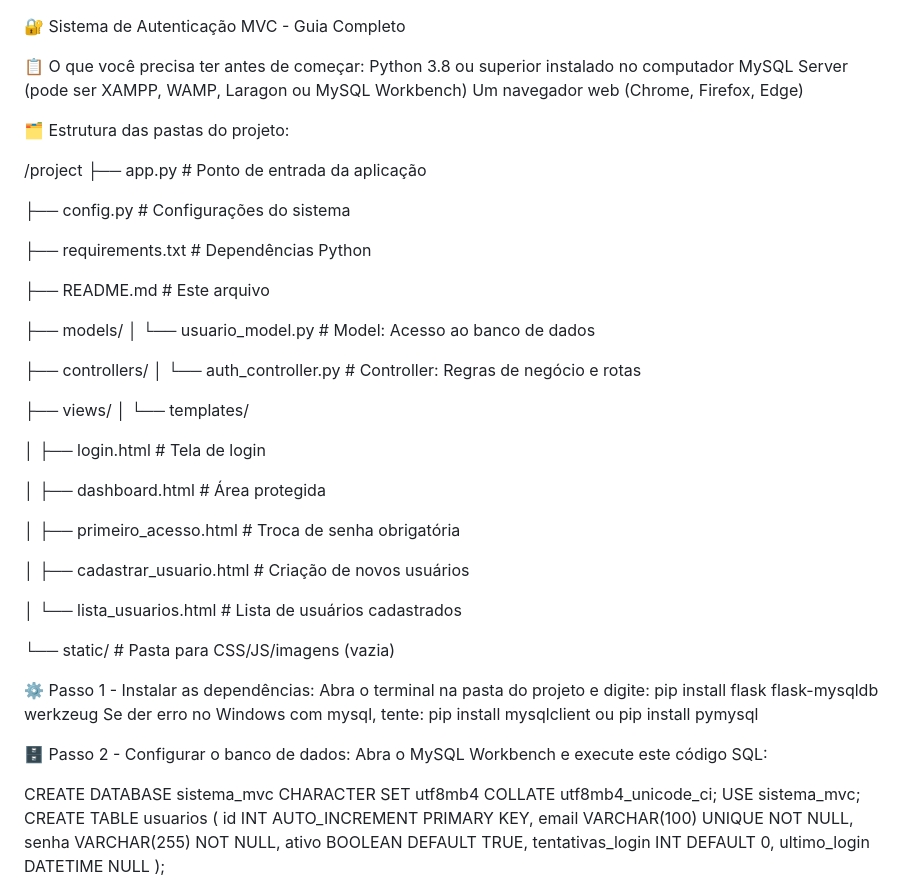
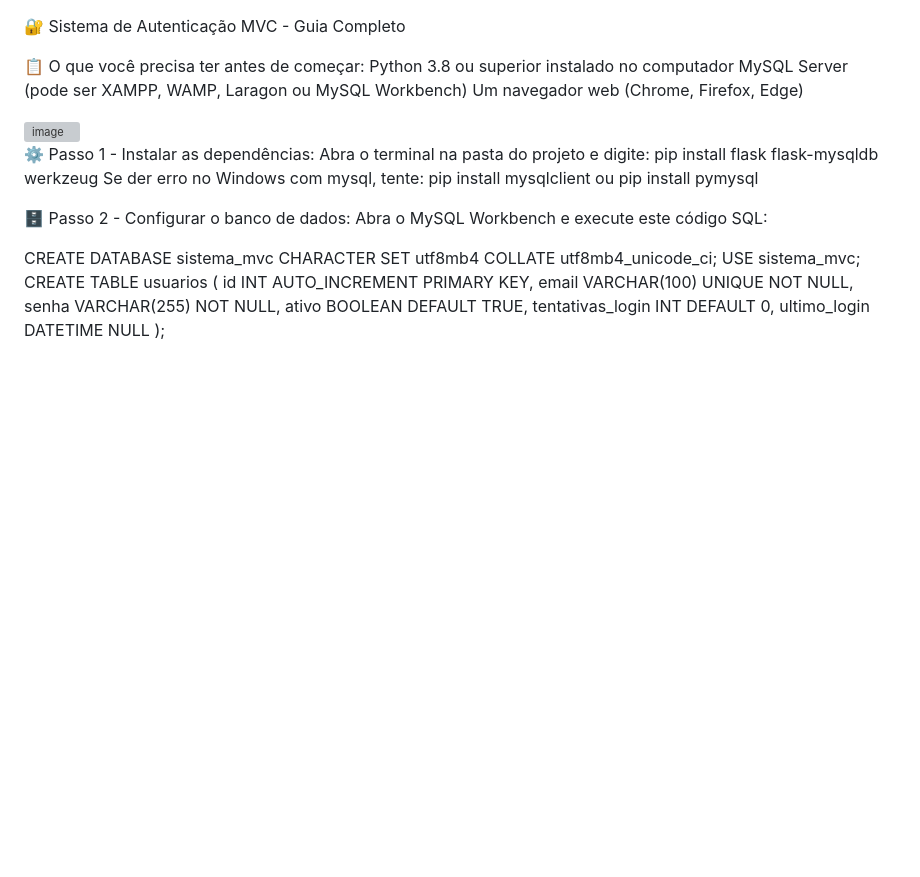
Before and after one commit to Gustavo33502/Sistema_de_autentica-o_com_MVC, a Markdown page: README.md, the part around the change. Rendered like a GitHub page; blank space fills up the shorter version; grey boxes are pictures that could not be loaded.

Commit message:
Update README to remove folder structure section
Removed project folder structure details from README.

```diff
--- a/README.md
+++ b/README.md
@@ -5,37 +5,7 @@ Python 3.8 ou superior instalado no computador
 MySQL Server (pode ser XAMPP, WAMP, Laragon ou MySQL Workbench)
 Um navegador web (Chrome, Firefox, Edge)
 
-🗂️ Estrutura das pastas do projeto:
-
-/project
-├── app.py                          # Ponto de entrada da aplicação
-
-├── config.py                       # Configurações do sistema
-
-├── requirements.txt                # Dependências Python
-
-├── README.md                       # Este arquivo
-
-├── models/
-│   └── usuario_model.py           # Model: Acesso ao banco de dados
-
-├── controllers/
-│   └── auth_controller.py         # Controller: Regras de negócio e rotas
-
-├── views/
-│   └── templates/
-
-│       ├── login.html              # Tela de login
-
-│       ├── dashboard.html          # Área protegida
-
-│       ├── primeiro_acesso.html    # Troca de senha obrigatória
-
-│       ├── cadastrar_usuario.html  # Criação de novos usuários
-
-│       └── lista_usuarios.html     # Lista de usuários cadastrados
-
-└── static/                         # Pasta para CSS/JS/imagens (vazia)
+<img width="316" height="478" alt="image" src="https://github.com/user-attachments/assets/f989cdd0-19c9-4541-9750-60716a057ce6" />
 
 ⚙️ Passo 1 - Instalar as dependências:
 Abra o terminal na pasta do projeto e digite:
```
